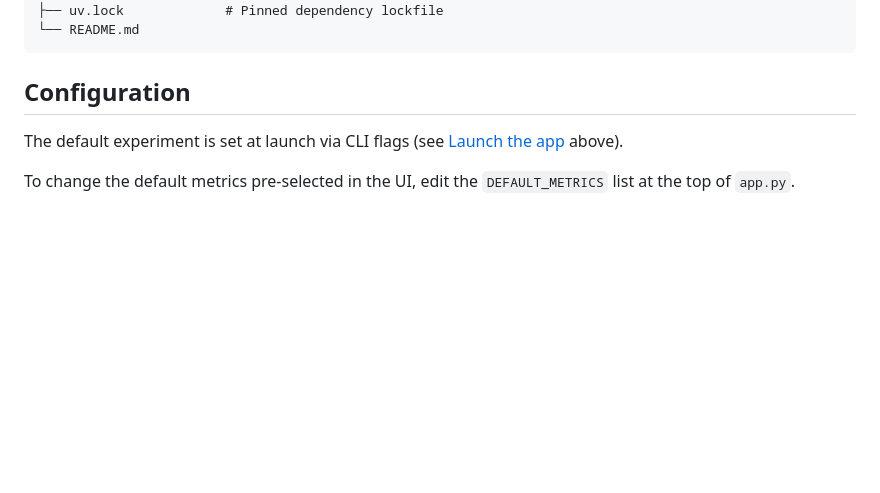
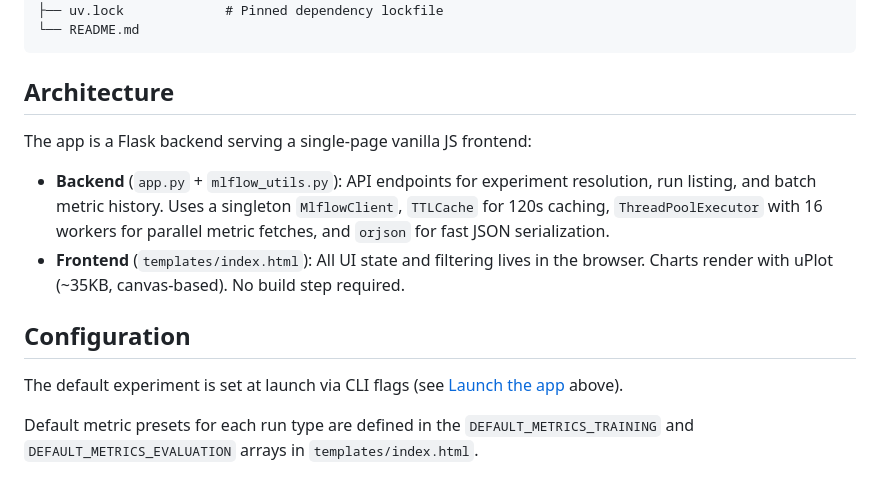
Before and after one commit to RuanJohn/mlflow_compare_ui, a Markdown page: README.md, the part around one of its changes. Drawn GitHub-style; blank space fills up the shorter version.

````diff
--- a/README.md
+++ b/README.md
@@ -88,8 +139,15 @@ mlflow_compare_ui/
 └── README.md
 ```
 
+## Architecture
+
+The app is a Flask backend serving a single-page vanilla JS frontend:
+
+- **Backend** (`app.py` + `mlflow_utils.py`): API endpoints for experiment resolution, run listing, and batch metric history. Uses a singleton `MlflowClient`, `TTLCache` for 120s caching, `ThreadPoolExecutor` with 16 workers for parallel metric fetches, and `orjson` for fast JSON serialization.
+- **Frontend** (`templates/index.html`): All UI state and filtering lives in the browser. Charts render with uPlot (~35KB, canvas-based). No build step required.
+
 ## Configuration
 
 The default experiment is set at launch via CLI flags (see [Launch the app](#3-launch-the-app) above).
 
-To change the default metrics pre-selected in the UI, edit the `DEFAULT_METRICS` list at the top of `app.py`.
+Default metric presets for each run type are defined in the `DEFAULT_METRICS_TRAINING` and `DEFAULT_METRICS_EVALUATION` arrays in `templates/index.html`.
````
Also changed, not shown: other parts of README.md (+68 -17 lines).
